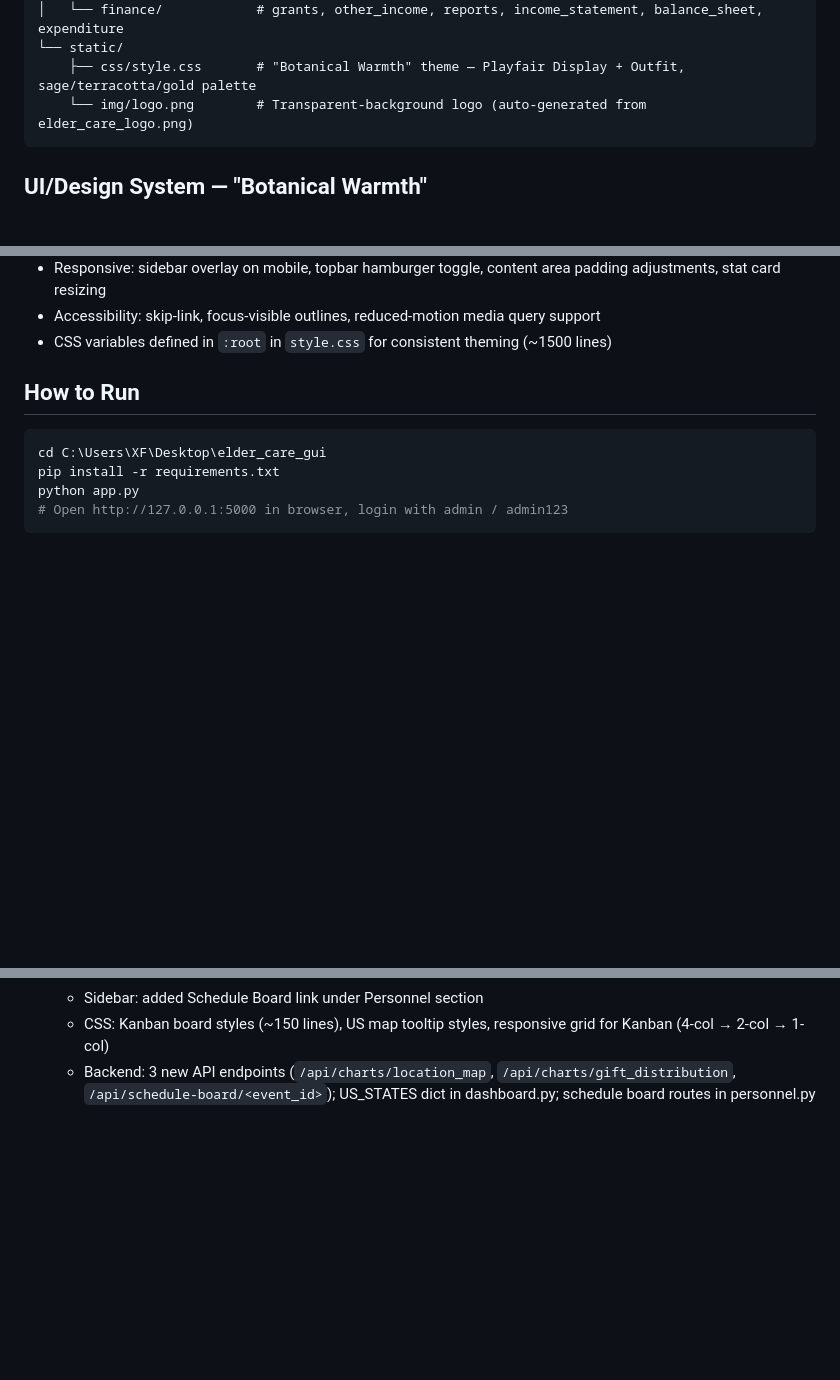
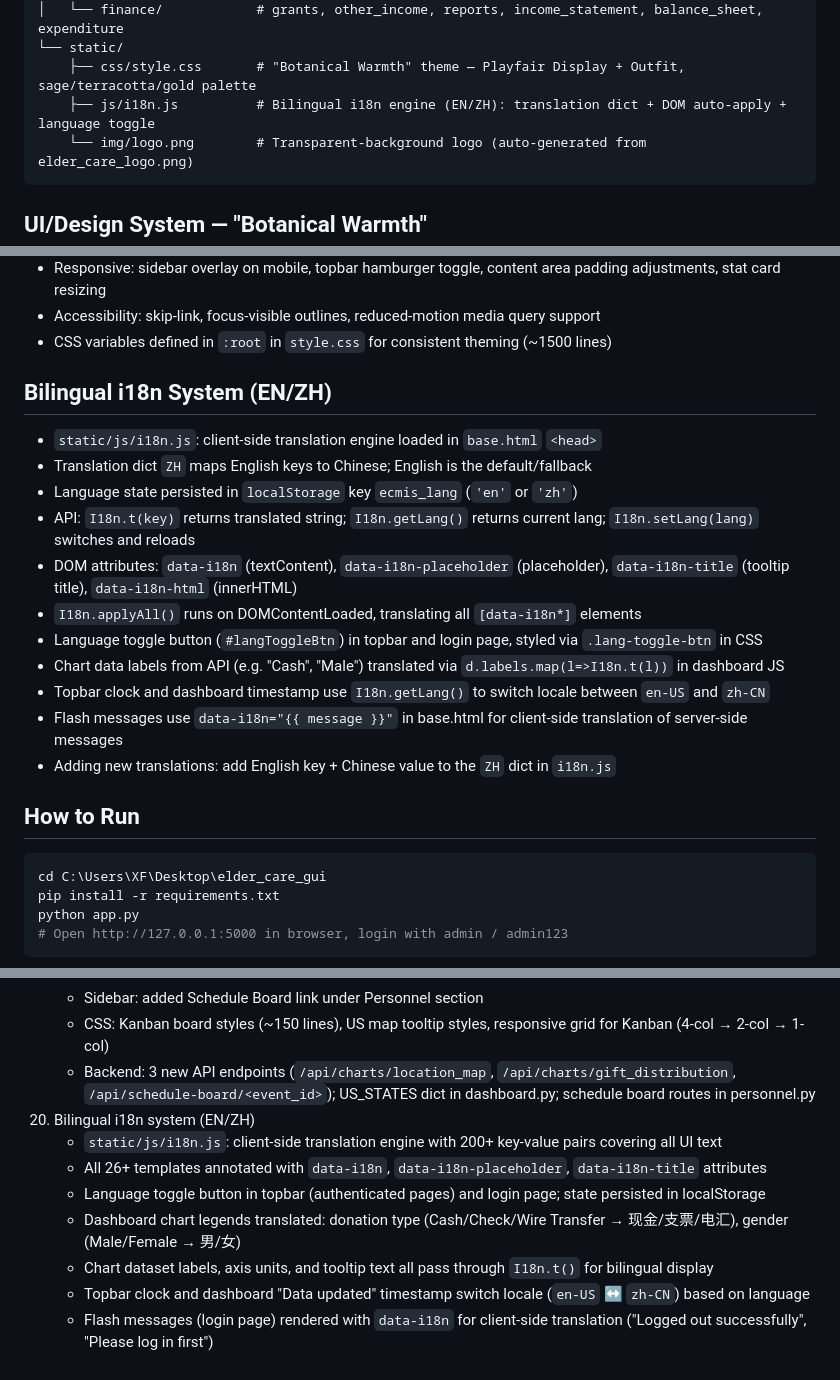
Before and after one commit to Earorua/Elder-Care-Foundation-MIS, a Markdown page: CLAUDE.md, 3 parts joined by grey strips. Drawn GitHub-style; blank space fills up the shorter version.

````diff
--- a/CLAUDE.md
+++ b/CLAUDE.md
@@ -68,6 +68,7 @@ C:\Users\XF\Desktop\elder_care_gui\
 │   └── finance/            # grants, other_income, reports, income_statement, balance_sheet, expenditure
 └── static/
     ├── css/style.css       # "Botanical Warmth" theme — Playfair Display + Outfit, sage/terracotta/gold palette
+    ├── js/i18n.js          # Bilingual i18n engine (EN/ZH): translation dict + DOM auto-apply + language toggle
     └── img/logo.png        # Transparent-background logo (auto-generated from elder_care_logo.png)
 ```
 
@@ -89,6 +90,19 @@ C:\Users\XF\Desktop\elder_care_gui\
 - Responsive: sidebar overlay on mobile, topbar hamburger toggle, content area padding adjustments, stat card resizing
 - Accessibility: skip-link, focus-visible outlines, reduced-motion media query support
 - CSS variables defined in `:root` in `style.css` for consistent theming (~1500 lines)
+
+## Bilingual i18n System (EN/ZH)
+- `static/js/i18n.js`: client-side translation engine loaded in `base.html` `<head>`
+- Translation dict `ZH` maps English keys to Chinese; English is the default/fallback
+- Language state persisted in `localStorage` key `ecmis_lang` (`'en'` or `'zh'`)
+- API: `I18n.t(key)` returns translated string; `I18n.getLang()` returns current lang; `I18n.setLang(lang)` switches and reloads
+- DOM attributes: `data-i18n` (textContent), `data-i18n-placeholder` (placeholder), `data-i18n-title` (tooltip title), `data-i18n-html` (innerHTML)
+- `I18n.applyAll()` runs on DOMContentLoaded, translating all `[data-i18n*]` elements
+- Language toggle button (`#langToggleBtn`) in topbar and login page, styled via `.lang-toggle-btn` in CSS
+- Chart data labels from API (e.g. "Cash", "Male") translated via `d.labels.map(l=>I18n.t(l))` in dashboard JS
+- Topbar clock and dashboard timestamp use `I18n.getLang()` to switch locale between `en-US` and `zh-CN`
+- Flash messages use `data-i18n="{{ message }}"` in base.html for client-side translation of server-side messages
+- Adding new translations: add English key + Chinese value to the `ZH` dict in `i18n.js`
 
 ## How to Run
 ```bash
@@ -138,3 +152,11 @@ python app.py
     - Sidebar: added Schedule Board link under Personnel section
     - CSS: Kanban board styles (~150 lines), US map tooltip styles, responsive grid for Kanban (4-col → 2-col → 1-col)
     - Backend: 3 new API endpoints (`/api/charts/location_map`, `/api/charts/gift_distribution`, `/api/schedule-board/<event_id>`); US_STATES dict in dashboard.py; schedule board routes in personnel.py
+20. Bilingual i18n system (EN/ZH)
+    - `static/js/i18n.js`: client-side translation engine with 200+ key-value pairs covering all UI text
+    - All 26+ templates annotated with `data-i18n`, `data-i18n-placeholder`, `data-i18n-title` attributes
+    - Language toggle button in topbar (authenticated pages) and login page; state persisted in localStorage
+    - Dashboard chart legends translated: donation type (Cash/Check/Wire Transfer → 现金/支票/电汇), gender (Male/Female → 男/女)
+    - Chart dataset labels, axis units, and tooltip text all pass through `I18n.t()` for bilingual display
+    - Topbar clock and dashboard "Data updated" timestamp switch locale (`en-US` ↔ `zh-CN`) based on language
+    - Flash messages (login page) rendered with `data-i18n` for client-side translation ("Logged out successfully", "Please log in first")
````
Also changed, not shown: USER_MANUAL.md (+45 -11 lines).
